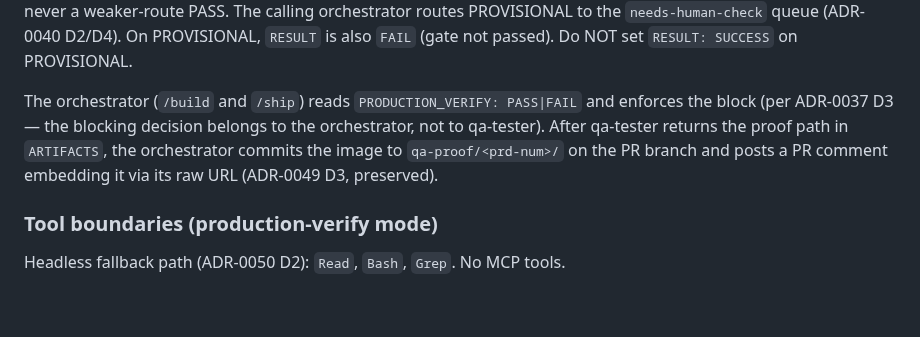
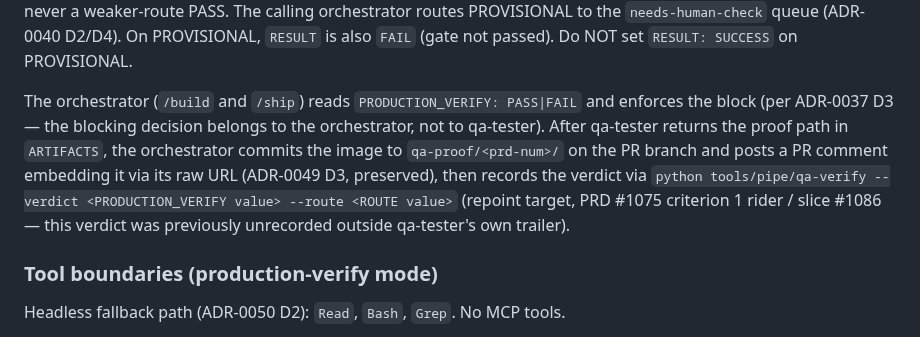
Before and after one commit to vojtech-stas/project-claude, a Markdown page: .claude/agents/qa-tester.md, the part around the change. GitHub-like rendering; blank space fills up the shorter version.

Commit message:
docs(pipe): repoint ship + qa-tester to qa-verify/record-green
One-line repoints (ADR-0009 repoint-only boundary): ship/SKILL.md's inline
python green-event one-liner now calls tools/pipe/record-green; both
ship/SKILL.md and qa-tester.md's production-verify PASS handling now call
tools/pipe/qa-verify to record the verdict atomically with a v3 span.

Co-Authored-By: Claude Fable 5 <noreply@anthropic.com>

```diff
--- a/.claude/agents/qa-tester.md
+++ b/.claude/agents/qa-tester.md
@@ -546,7 +546,7 @@ Validation failures invalidate the proof. Per ADR-0061 D2 (bootstrap-mode: binds
 `RESULT: INVALID_INPUT` on missing inputs, mode ambiguity, or route cannot be determined.
 `PRODUCTION_VERIFY: PROVISIONAL` when the table-mandated route's tooling is unavailable — never a weaker-route PASS. The calling orchestrator routes PROVISIONAL to the `needs-human-check` queue (ADR-0040 D2/D4). On PROVISIONAL, `RESULT` is also `FAIL` (gate not passed). Do NOT set `RESULT: SUCCESS` on PROVISIONAL.
 
-The orchestrator (`/build` and `/ship`) reads `PRODUCTION_VERIFY: PASS|FAIL` and enforces the block (per ADR-0037 D3 — the blocking decision belongs to the orchestrator, not to qa-tester). After qa-tester returns the proof path in `ARTIFACTS`, the orchestrator commits the image to `qa-proof/<prd-num>/` on the PR branch and posts a PR comment embedding it via its raw URL (ADR-0049 D3, preserved).
+The orchestrator (`/build` and `/ship`) reads `PRODUCTION_VERIFY: PASS|FAIL` and enforces the block (per ADR-0037 D3 — the blocking decision belongs to the orchestrator, not to qa-tester). After qa-tester returns the proof path in `ARTIFACTS`, the orchestrator commits the image to `qa-proof/<prd-num>/` on the PR branch and posts a PR comment embedding it via its raw URL (ADR-0049 D3, preserved), then records the verdict via `python tools/pipe/qa-verify --verdict <PRODUCTION_VERIFY value> --route <ROUTE value>` (repoint target, PRD #1075 criterion 1 rider / slice #1086 — this verdict was previously unrecorded outside qa-tester's own trailer).
 
 ### Tool boundaries (production-verify mode)
 
```
Also changed, not shown: 1 other file.
